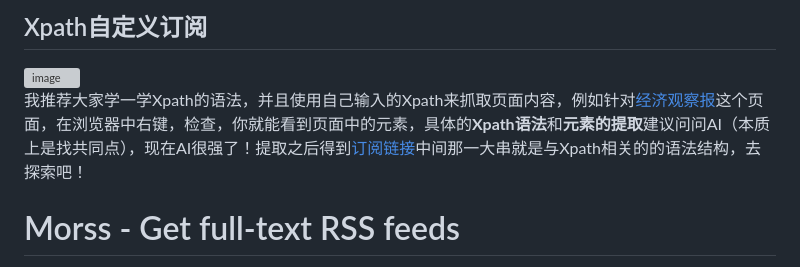
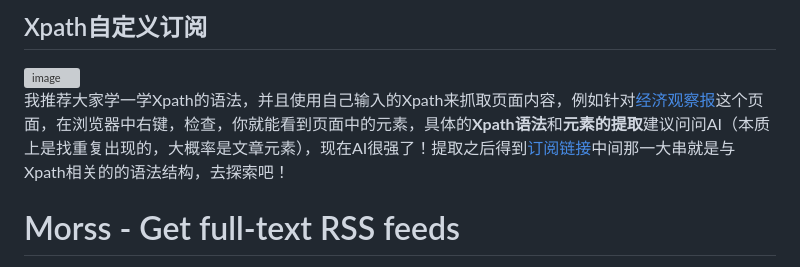
Before and after one commit to YeWeihong/morss-vercel, a Markdown page: README.md, the part around the change. GitHub-like rendering; grey boxes are pictures that could not be loaded.

```diff
--- a/README.md
+++ b/README.md
@@ -7,7 +7,7 @@
 
 <img width="776" height="402" alt="image" src="https://github.com/user-attachments/assets/334c238c-bd87-4650-9374-b2f121fd3f9d" />
 
-我推荐大家学一学Xpath的语法，并且使用自己输入的Xpath来抓取页面内容，例如针对[经济观察报](https://www.163.com/dy/media/T1374538327578.html)这个页面，在浏览器中右键，检查，你就能看到页面中的元素，具体的**Xpath语法**和**元素的提取**建议问问AI（本质上是找共同点），现在AI很强了！提取之后得到[订阅链接](https://morss-vercel.vercel.app/:proxy:items=%7C%7C*[class=title]/https:/www.163.com/dy/media/T1374538327578.html)中间那一大串就是与Xpath相关的的语法结构，去探索吧！
+我推荐大家学一学Xpath的语法，并且使用自己输入的Xpath来抓取页面内容，例如针对[经济观察报](https://www.163.com/dy/media/T1374538327578.html)这个页面，在浏览器中右键，检查，你就能看到页面中的元素，具体的**Xpath语法**和**元素的提取**建议问问AI（本质上是找重复出现的，大概率是文章元素），现在AI很强了！提取之后得到[订阅链接](https://morss-vercel.vercel.app/:proxy:items=%7C%7C*[class=title]/https:/www.163.com/dy/media/T1374538327578.html)中间那一大串就是与Xpath相关的的语法结构，去探索吧！
 # Morss - Get full-text RSS feeds
 
 [Homepage](https://morss.it/) •
```
